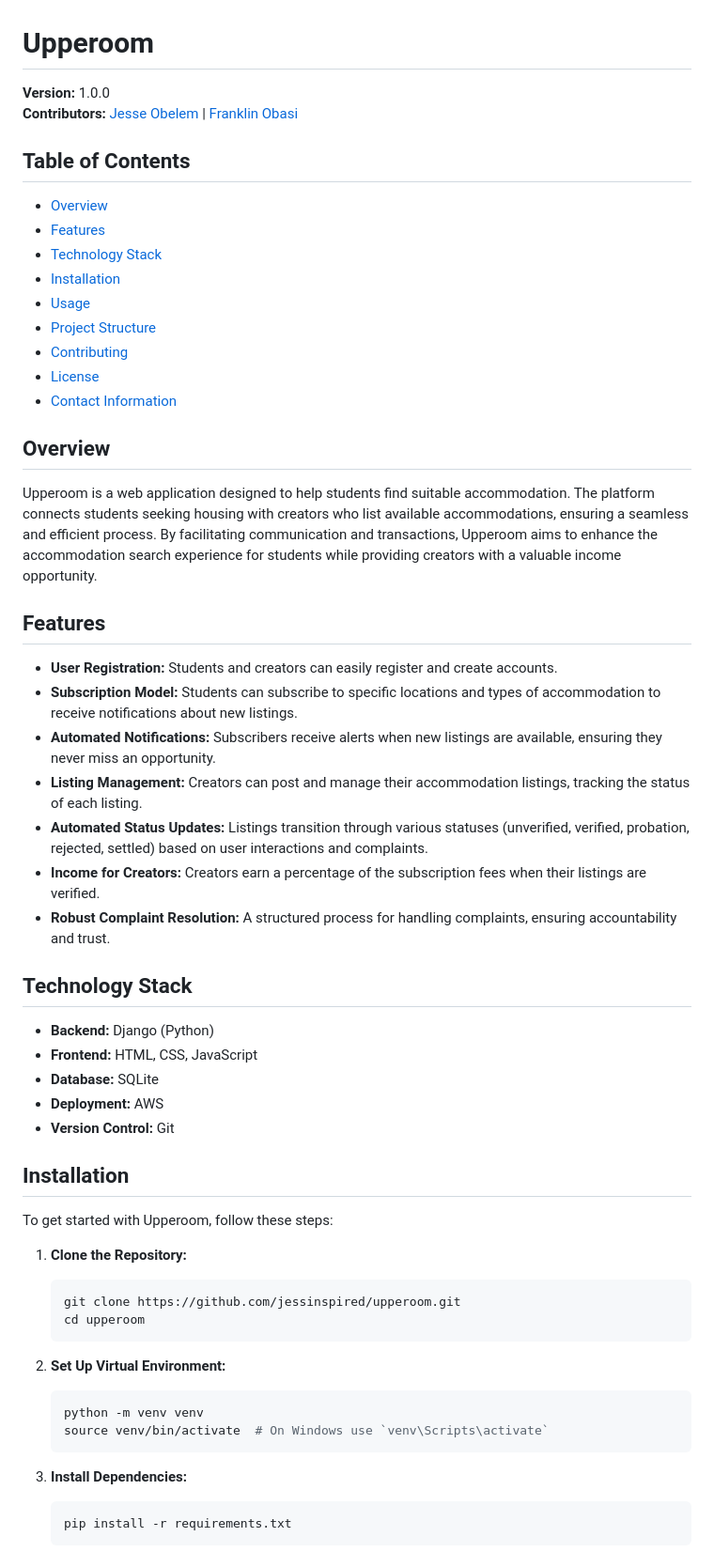
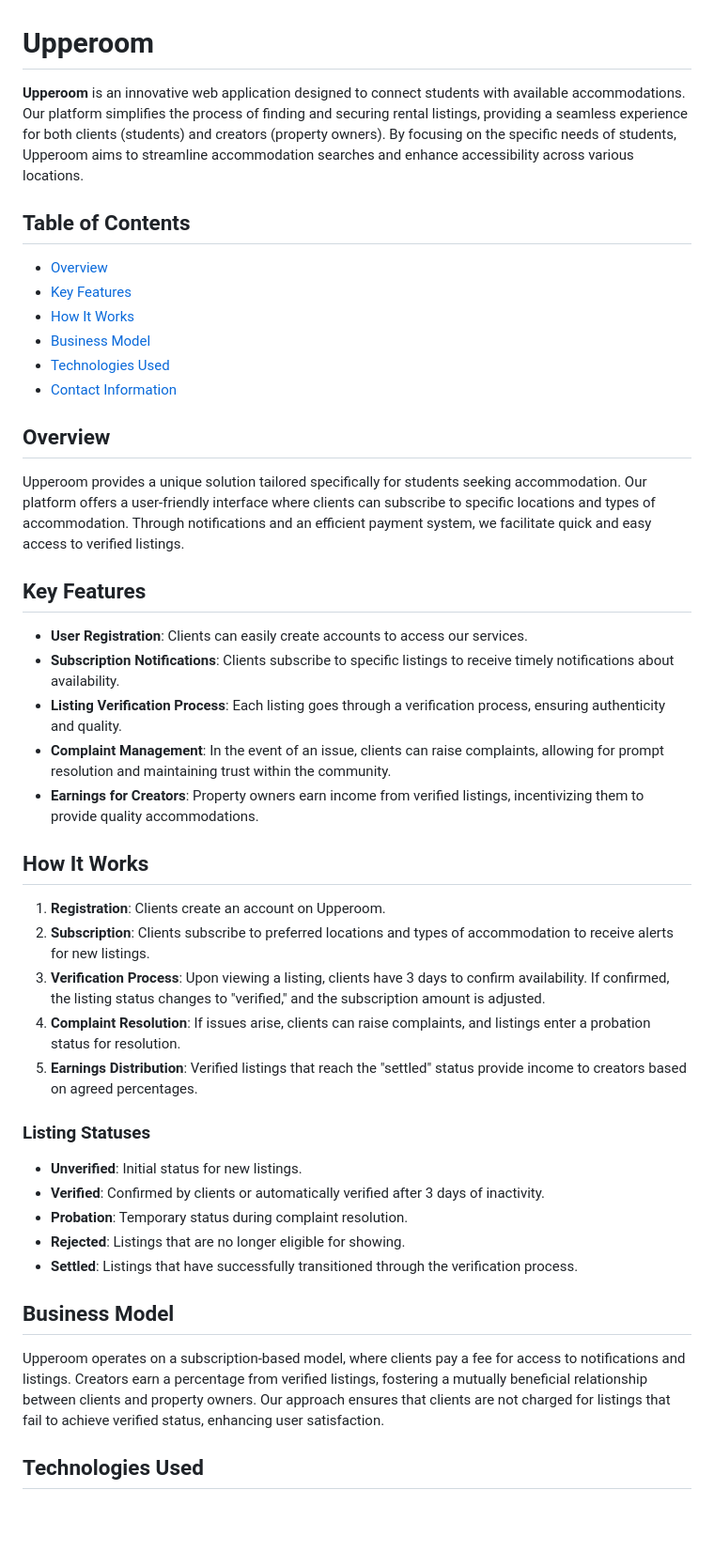
Before and after one commit to jessinspired/upperoom_alpha_v1, a Markdown page: README.md, the part around one of its changes. Shown at 94% size. Drawn GitHub-style; blank space fills up the shorter version.

````diff
--- a/README.md
+++ b/README.md
@@ -1,61 +1,47 @@
 # Upperoom
 
-**Version:** 1.0.0
-**Contributors:** [Jesse Obelem](https://github.com/jessinspired) | [Franklin Obasi](https://github.com/frankinobasy)
-
+**Upperoom** is an innovative web application designed to connect students with available accommodations. Our platform simplifies the process of finding and securing rental listings, providing a seamless experience for both clients (students) and creators (property owners). By focusing on the specific needs of students, Upperoom aims to streamline accommodation searches and enhance accessibility across various locations.
 
 ## Table of Contents
 
 - [Overview](#overview)
-- [Features](#features)
-- [Technology Stack](#technology-stack)
-- [Installation](#installation)
-- [Usage](#usage)
-- [Project Structure](#project-structure)
-- [Contributing](#contributing)
-- [License](#license)
+- [Key Features](#key-features)
+- [How It Works](#how-it-works)
+- [Business Model](#business-model)
+- [Technologies Used](#technologies-used)
 - [Contact Information](#contact-information)
 
 ## Overview
 
-Upperoom is a web application designed to help students find suitable accommodation. The platform connects students seeking housing with creators who list available accommodations, ensuring a seamless and efficient process. By facilitating communication and transactions, Upperoom aims to enhance the accommodation search experience for students while providing creators with a valuable income opportunity.
+Upperoom provides a unique solution tailored specifically for students seeking accommodation. Our platform offers a user-friendly interface where clients can subscribe to specific locations and types of accommodation. Through notifications and an efficient payment system, we facilitate quick and easy access to verified listings.
 
-## Features
+## Key Features
 
-- **User Registration:** Students and creators can easily register and create accounts.
-- **Subscription Model:** Students can subscribe to specific locations and types of accommodation to receive notifications about new listings.
-- **Automated Notifications:** Subscribers receive alerts when new listings are available, ensuring they never miss an opportunity.
-- **Listing Management:** Creators can post and manage their accommodation listings, tracking the status of each listing.
-- **Automated Status Updates:** Listings transition through various statuses (unverified, verified, probation, rejected, settled) based on user interactions and complaints.
-- **Income for Creators:** Creators earn a percentage of the subscription fees when their listings are verified.
-- **Robust Complaint Resolution:** A structured process for handling complaints, ensuring accountability and trust.
+- **User Registration**: Clients can easily create accounts to access our services.
+- **Subscription Notifications**: Clients subscribe to specific listings to receive timely notifications about availability.
+- **Listing Verification Process**: Each listing goes through a verification process, ensuring authenticity and quality.
+- **Complaint Management**: In the event of an issue, clients can raise complaints, allowing for prompt resolution and maintaining trust within the community.
+- **Earnings for Creators**: Property owners earn income from verified listings, incentivizing them to provide quality accommodations.
 
-## Technology Stack
+## How It Works
 
-- **Backend:** Django (Python)
-- **Frontend:** HTML, CSS, JavaScript
-- **Database:** SQLite
-- **Deployment:** AWS
-- **Version Control:** Git
+1. **Registration**: Clients create an account on Upperoom.
+2. **Subscription**: Clients subscribe to preferred locations and types of accommodation to receive alerts for new listings.
+3. **Verification Process**: Upon viewing a listing, clients have 3 days to confirm availability. If confirmed, the listing status changes to "verified," and the subscription amount is adjusted.
+4. **Complaint Resolution**: If issues arise, clients can raise complaints, and listings enter a probation status for resolution.
+5. **Earnings Distribution**: Verified listings that reach the "settled" status provide income to creators based on agreed percentages.
 
-## Installation
+### Listing Statuses
 
-To get started with Upperoom, follow these steps:
+- **Unverified**: Initial status for new listings.
+- **Verified**: Confirmed by clients or automatically verified after 3 days of inactivity.
+- **Probation**: Temporary status during complaint resolution.
+- **Rejected**: Listings that are no longer eligible for showing.
+- **Settled**: Listings that have successfully transitioned through the verification process.
 
-1. **Clone the Repository:**
-   ```bash
-   git clone https://github.com/jessinspired/upperoom.git
-   cd upperoom
-   ```
+## Business Model
 
-2. **Set Up Virtual Environment:**
-   ```bash
-   python -m venv venv
-   source venv/bin/activate  # On Windows use `venv\Scripts\activate`
-   ```
+Upperoom operates on a subscription-based model, where clients pay a fee for access to notifications and listings. Creators earn a percentage from verified listings, fostering a mutually beneficial relationship between clients and property owners. Our approach ensures that clients are not charged for listings that fail to achieve verified status, enhancing user satisfaction.
 
-3. **Install Dependencies:**
-   ```bash
-   pip install -r requirements.txt
-   ```
+## Technologies Used
 
````
Also changed, not shown: other parts of README.md (+11 -38 lines).
